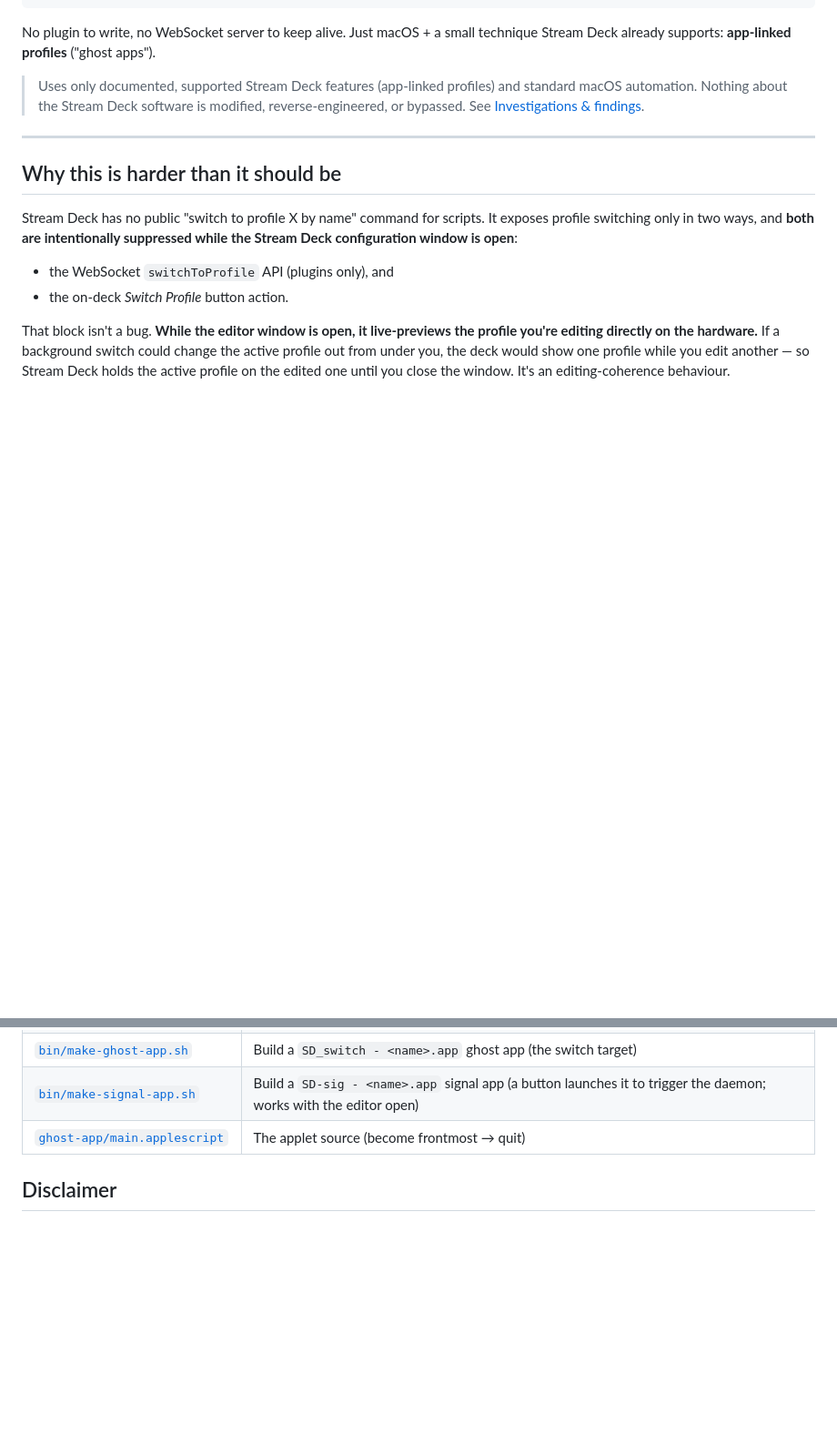
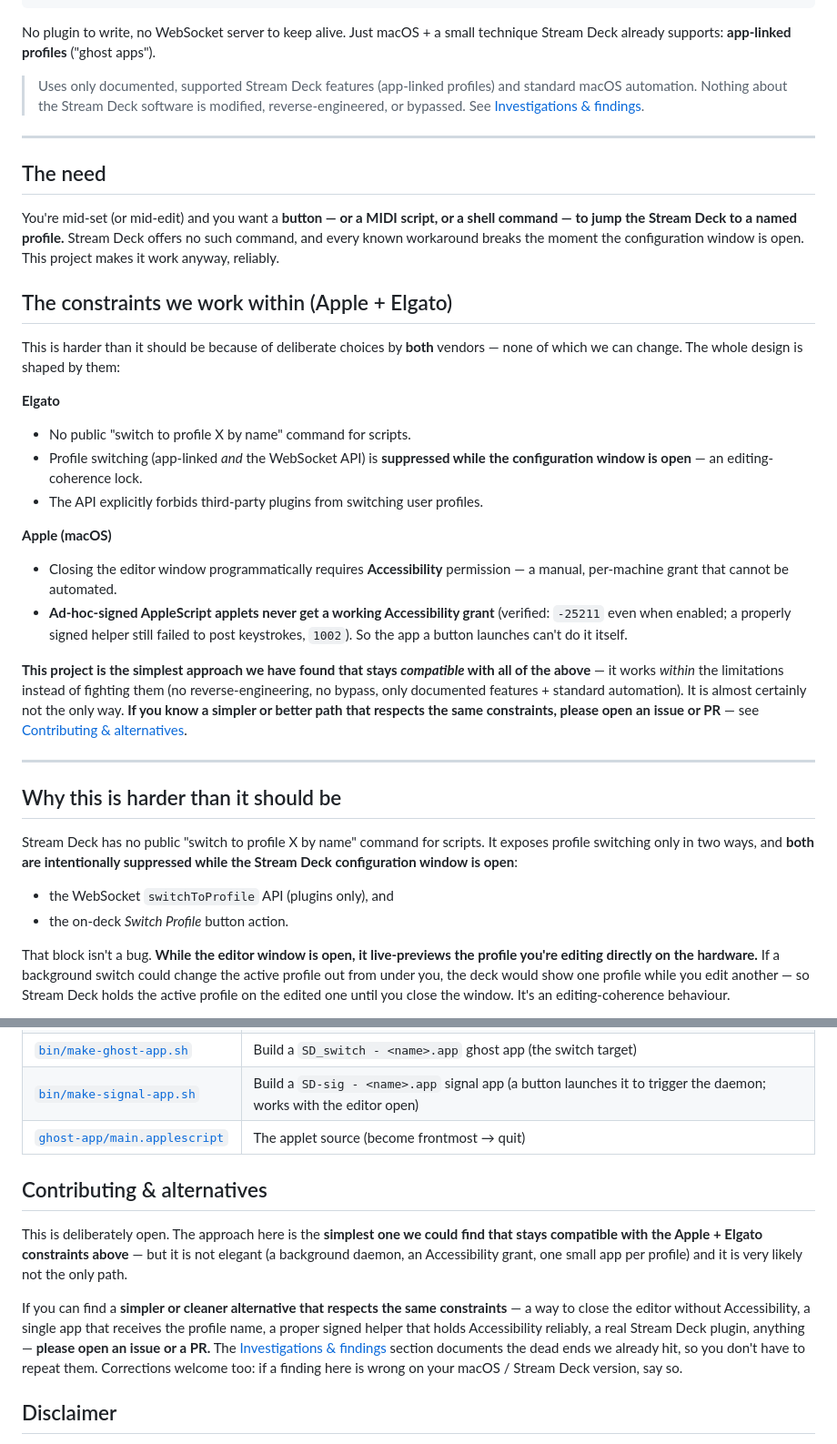
Before and after one commit to Beennnn/streamdeck-profile-switch, a Markdown page: README.md, 2 parts joined by grey strips. Shown at 91% size. GitHub-like rendering; blank space fills up the shorter version.

Commit message:
docs: frame the need, the Apple+Elgato constraints, and openness to alternatives
- 'The need' + 'Constraints we work within (Apple + Elgato)': make explicit that
  the difficulty comes from deliberate, unchangeable vendor choices, and that
  this is the simplest approach found that stays COMPATIBLE with them.
- 'Contributing & alternatives': the project is open — simpler/cleaner paths
  respecting the same constraints, and corrections, are welcome.

Co-Authored-By: Claude Opus 4.8 <noreply@anthropic.com>

```diff
--- a/README.md
+++ b/README.md
@@ -15,6 +15,40 @@ technique Stream Deck already supports: **app-linked profiles** ("ghost apps").
 > Uses only documented, supported Stream Deck features (app-linked profiles)
 > and standard macOS automation. Nothing about the Stream Deck software is
 > modified, reverse-engineered, or bypassed. See [Investigations & findings](#investigations--findings).
+
+---
+
+## The need
+
+You're mid-set (or mid-edit) and you want a **button — or a MIDI script, or a
+shell command — to jump the Stream Deck to a named profile.** Stream Deck offers
+no such command, and every known workaround breaks the moment the configuration
+window is open. This project makes it work anyway, reliably.
+
+## The constraints we work within (Apple + Elgato)
+
+This is harder than it should be because of deliberate choices by **both**
+vendors — none of which we can change. The whole design is shaped by them:
+
+**Elgato**
+- No public "switch to profile X by name" command for scripts.
+- Profile switching (app-linked *and* the WebSocket API) is **suppressed while
+  the configuration window is open** — an editing-coherence lock.
+- The API explicitly forbids third-party plugins from switching user profiles.
+
+**Apple (macOS)**
+- Closing the editor window programmatically requires **Accessibility**
+  permission — a manual, per-machine grant that cannot be automated.
+- **Ad-hoc-signed AppleScript applets never get a working Accessibility grant**
+  (verified: `-25211` even when enabled; a properly signed helper still failed
+  to post keystrokes, `1002`). So the app a button launches can't do it itself.
+
+**This project is the simplest approach we have found that stays _compatible_
+with all of the above** — it works *within* the limitations instead of fighting
+them (no reverse-engineering, no bypass, only documented features + standard
+automation). It is almost certainly not the only way. **If you know a simpler
+or better path that respects the same constraints, please open an issue or PR**
+— see [Contributing & alternatives](#contributing--alternatives).
 
 ---
 
@@ -319,6 +353,21 @@ Recorded here so you don't have to rediscover them.
 | [`bin/make-signal-app.sh`](bin/make-signal-app.sh) | Build a `SD-sig - <name>.app` signal app (a button launches it to trigger the daemon; works with the editor open) |
 | [`ghost-app/main.applescript`](ghost-app/main.applescript) | The applet source (become frontmost → quit) |
 
+## Contributing & alternatives
+
+This is deliberately open. The approach here is the **simplest one we could find
+that stays compatible with the Apple + Elgato constraints above** — but it is
+not elegant (a background daemon, an Accessibility grant, one small app per
+profile) and it is very likely not the only path.
+
+If you can find a **simpler or cleaner alternative that respects the same
+constraints** — a way to close the editor without Accessibility, a single app
+that receives the profile name, a proper signed helper that holds Accessibility
+reliably, a real Stream Deck plugin, anything — **please open an issue or a PR.**
+The [Investigations & findings](#investigations--findings) section documents the
+dead ends we already hit, so you don't have to repeat them. Corrections welcome
+too: if a finding here is wrong on your macOS / Stream Deck version, say so.
+
 ## Disclaimer
 
 Personal project, **not affiliated with, authorized, or endorsed by Elgato or
```
